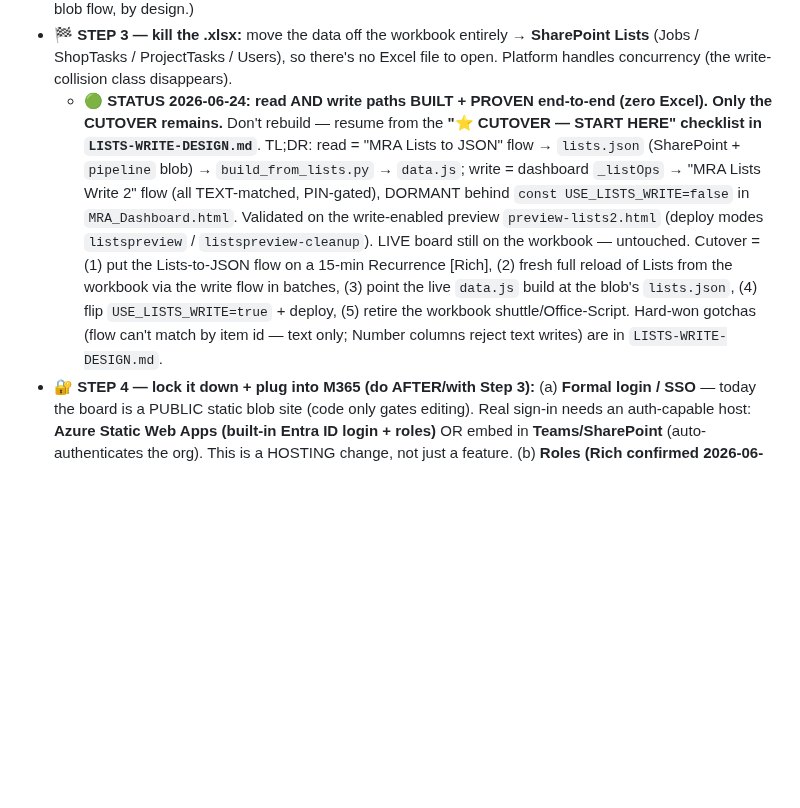
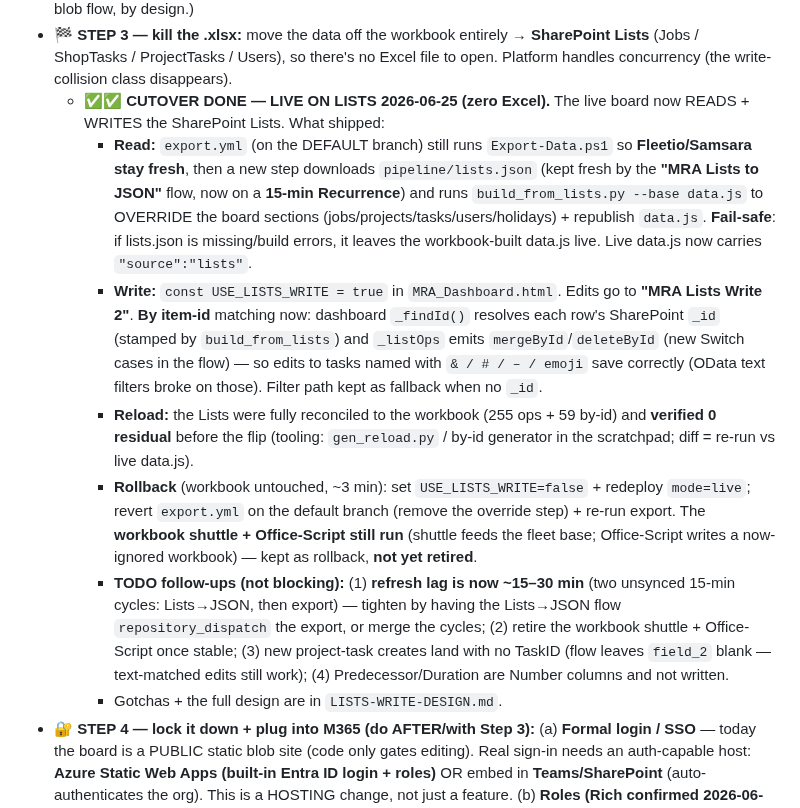
Before and after one commit to Tandem-Engineering-Group/MRA-Files, a Markdown page: CLAUDE.md, the part around the change. Rendered like a GitHub page; blank space fills up the shorter version.

Commit message:
docs: mark Step 3 cutover DONE — board LIVE on SharePoint Lists (read+write by item-id), rollback + follow-ups recorded
Co-Authored-By: Claude Sonnet 4.6 <noreply@anthropic.com>
Claude-Session: https://claude.ai/code/session_01WJTcYohvXPdyiEYiaxvXwj

```diff
--- a/CLAUDE.md
+++ b/CLAUDE.md
@@ -129,18 +129,30 @@ Rich's explicit goal: retire the workbook entirely. Track progress here; don't l
 - **🏁 STEP 3 — kill the .xlsx:** move the data off the workbook entirely → **SharePoint Lists**
   (Jobs / ShopTasks / ProjectTasks / Users), so there's no Excel file to open. Platform handles
   concurrency (the write-collision class disappears).
-  - **🟢 STATUS 2026-06-24: read AND write paths BUILT + PROVEN end-to-end (zero Excel). Only the
-    CUTOVER remains.** Don't rebuild — resume from the **"⭐ CUTOVER — START HERE" checklist in
-    `LISTS-WRITE-DESIGN.md`**. TL;DR: read = "MRA Lists to JSON" flow → `lists.json` (SharePoint +
-    `pipeline` blob) → `build_from_lists.py` → `data.js`; write = dashboard `_listOps` → "MRA Lists
-    Write 2" flow (all TEXT-matched, PIN-gated), DORMANT behind `const USE_LISTS_WRITE=false` in
-    `MRA_Dashboard.html`. Validated on the write-enabled preview `preview-lists2.html` (deploy modes
-    `listspreview` / `listspreview-cleanup`). LIVE board still on the workbook — untouched. Cutover =
-    (1) put the Lists-to-JSON flow on a 15-min Recurrence [Rich], (2) fresh full reload of Lists from
-    the workbook via the write flow in batches, (3) point the live `data.js` build at the blob's
-    `lists.json`, (4) flip `USE_LISTS_WRITE=true` + deploy, (5) retire the workbook shuttle/Office-Script.
-    Hard-won gotchas (flow can't match by item id — text only; Number columns reject text writes) are
-    in `LISTS-WRITE-DESIGN.md`.
+  - **✅✅ CUTOVER DONE — LIVE ON LISTS 2026-06-25 (zero Excel).** The live board now READS + WRITES the
+    SharePoint Lists. What shipped:
+    - **Read:** `export.yml` (on the DEFAULT branch) still runs `Export-Data.ps1` so **Fleetio/Samsara stay
+      fresh**, then a new step downloads `pipeline/lists.json` (kept fresh by the **"MRA Lists to JSON"** flow,
+      now on a **15-min Recurrence**) and runs `build_from_lists.py --base data.js` to OVERRIDE the board
+      sections (jobs/projects/tasks/users/holidays) + republish `data.js`. **Fail-safe**: if lists.json is
+      missing/build errors, it leaves the workbook-built data.js live. Live data.js now carries `"source":"lists"`.
+    - **Write:** `const USE_LISTS_WRITE = true` in `MRA_Dashboard.html`. Edits go to **"MRA Lists Write 2"**.
+      **By item-id** matching now: dashboard `_findId()` resolves each row's SharePoint `_id` (stamped by
+      `build_from_lists`) and `_listOps` emits `mergeById`/`deleteById` (new Switch cases in the flow) — so edits
+      to tasks named with `& / # / – / emoji` save correctly (OData text filters broke on those). Filter path
+      kept as fallback when no `_id`.
+    - **Reload:** the Lists were fully reconciled to the workbook (255 ops + 59 by-id) and **verified 0 residual**
+      before the flip (tooling: `gen_reload.py` / by-id generator in the scratchpad; diff = re-run vs live data.js).
+    - **Rollback** (workbook untouched, ~3 min): set `USE_LISTS_WRITE=false` + redeploy `mode=live`; revert
+      `export.yml` on the default branch (remove the override step) + re-run export. The **workbook shuttle +
+      Office-Script still run** (shuttle feeds the fleet base; Office-Script writes a now-ignored workbook) — kept
+      as rollback, **not yet retired**.
+    - **TODO follow-ups (not blocking):** (1) **refresh lag is now ~15–30 min** (two unsynced 15-min cycles:
+      Lists→JSON, then export) — tighten by having the Lists→JSON flow `repository_dispatch` the export, or merge
+      the cycles; (2) retire the workbook shuttle + Office-Script once stable; (3) new project-task creates land
+      with no TaskID (flow leaves `field_2` blank — text-matched edits still work); (4) Predecessor/Duration are
+      Number columns and not written.
+    - Gotchas + the full design are in `LISTS-WRITE-DESIGN.md`.
 - **🔐 STEP 4 — lock it down + plug into M365 (do AFTER/with Step 3):** (a) **Formal login / SSO** —
   today the board is a PUBLIC static blob site (code only gates editing). Real sign-in needs an
   auth-capable host: **Azure Static Web Apps (built-in Entra ID login + roles)** OR embed in
```
